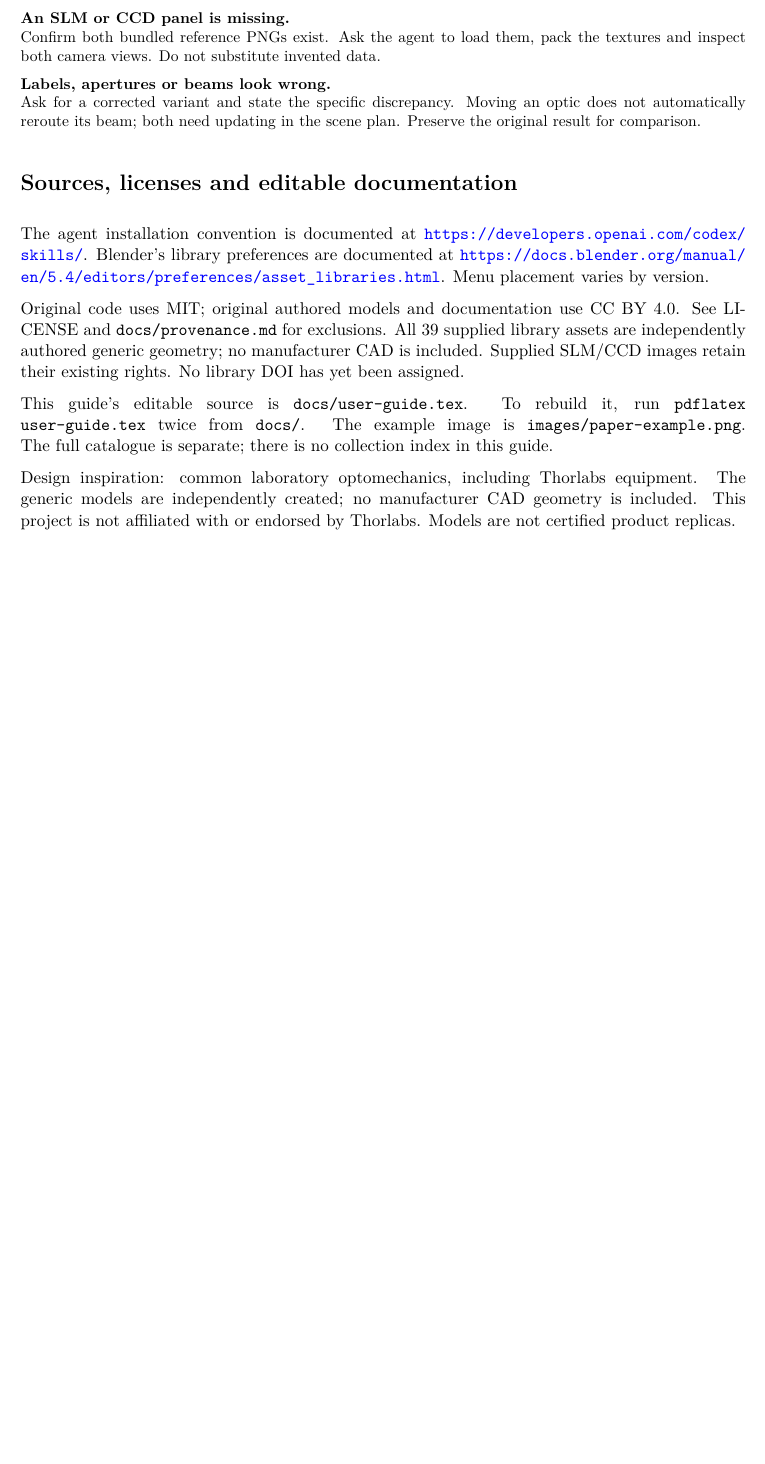
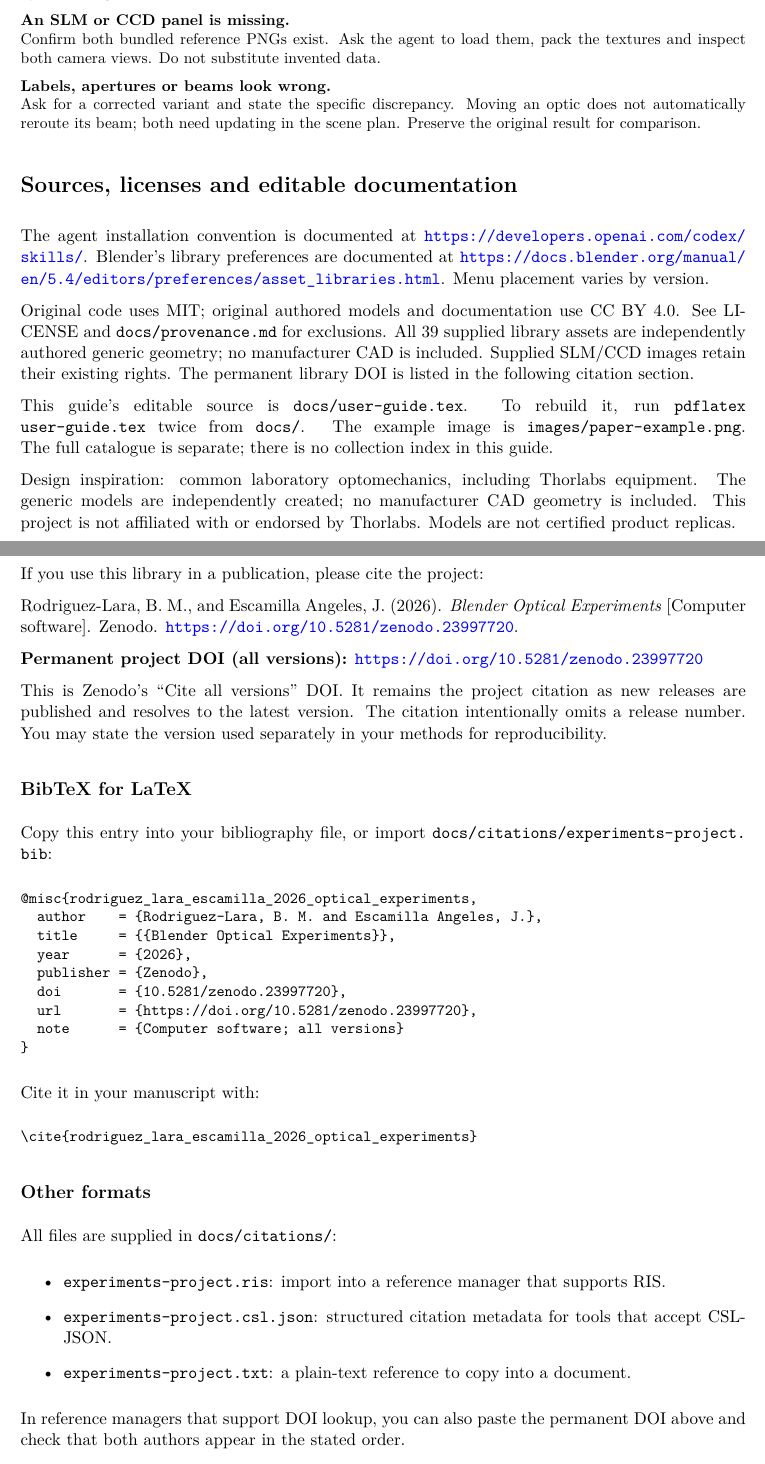
Before and after one commit to bmlara-github/blender-optical-experiments, a LaTeX document (docs/user-guide.tex): part of page 6 of 6 before the commit and two parts of pages 6 and 7 of 7 after it, the two joined at a grey line, cut so that both start at the same text, the shorter picture padded with empty space. Compiled offline with pdfLaTeX.

Commit message:
Add permanent DOI and citation instructions

```diff
--- a/docs/user-guide.tex
+++ b/docs/user-guide.tex
@@ -149,9 +149,42 @@ Create \texttt{inputs/paper-setup/} inside the project and place your lawful ske
 \section*{Sources, licenses and editable documentation}
 The agent installation convention is documented at \url{https://developers.openai.com/codex/skills/}. Blender's library preferences are documented at \url{https://docs.blender.org/manual/en/5.4/editors/preferences/asset_libraries.html}. Menu placement varies by version.
 
-Original code uses MIT; original authored models and documentation use CC BY 4.0. See LICENSE and \texttt{docs/provenance.md} for exclusions. All 39 supplied library assets are independently authored generic geometry; no manufacturer CAD is included. Supplied SLM/CCD images retain their existing rights. No library DOI has yet been assigned.
+Original code uses MIT; original authored models and documentation use CC BY 4.0. See LICENSE and \texttt{docs/provenance.md} for exclusions. All 39 supplied library assets are independently authored generic geometry; no manufacturer CAD is included. Supplied SLM/CCD images retain their existing rights. The permanent library DOI is listed in the following citation section.
 
 This guide's editable source is \texttt{docs/user-guide.tex}. To rebuild it, run \texttt{pdflatex user-guide.tex} twice from \texttt{docs/}. The example image is \texttt{images/paper-example.png}. The full catalogue is separate; there is no collection index in this guide.
 
 Design inspiration: common laboratory optomechanics, including Thorlabs equipment. The generic models are independently created; no manufacturer CAD geometry is included. This project is not affiliated with or endorsed by Thorlabs. Models are not certified product replicas.
+
+\clearpage
+\section*{10. How to cite}
+If you use this library in a publication, please cite the project:
+
+Rodriguez-Lara, B. M., and Escamilla Angeles, J. (2026).
+\textit{Blender Optical Experiments} [Computer software]. Zenodo.
+\url{https://doi.org/10.5281/zenodo.23997720}.
+
+\textbf{Permanent project DOI (all versions):}
+\url{https://doi.org/10.5281/zenodo.23997720}
+
+This is Zenodo's ``Cite all versions'' DOI. It remains the project citation as new releases are published and resolves to the latest version. The citation intentionally omits a release number. You may state the version used separately in your methods for reproducibility.
+
+\subsection*{BibTeX for LaTeX}
+Copy this entry into your bibliography file, or import
+\path{docs/citations/experiments-project.bib}:
+\VerbatimInput[fontsize=\small]{citations/experiments-project.bib}
+Cite it in your manuscript with:
+\begin{Verbatim}[fontsize=\small]
+\cite{rodriguez_lara_escamilla_2026_optical_experiments}
+\end{Verbatim}
+\subsection*{Other formats}
+All files are supplied in \path{docs/citations/}:
+\begin{itemize}
+\item \texttt{experiments-project.ris}: import into a reference manager that supports RIS.
+\item \texttt{experiments-project.csl.json}: structured citation metadata for tools that accept CSL-JSON.
+\item \texttt{experiments-project.txt}: a plain-text reference to copy into a document.
+\end{itemize}
+In reference managers that support DOI lookup, you can also paste the permanent DOI above and check that both authors appear in the stated order.
+
+\textbf{The scientific paper is a separate work.} Cite its DOI when discussing its science or setup. The paper's basic 2D schematic motivated this later Blender project; the paper did not include or use these models. The paper citation does not replace the library citation.
+
 \end{document}
```
Also changed, not shown: docs/citations/experiments-project.bib (added, +9 -0 lines), docs/citations/experiments-project.txt (added, +1 -0 lines), README.md, docs/citations/README.md (added), docs/user-guide.pdf, 4 other files.
